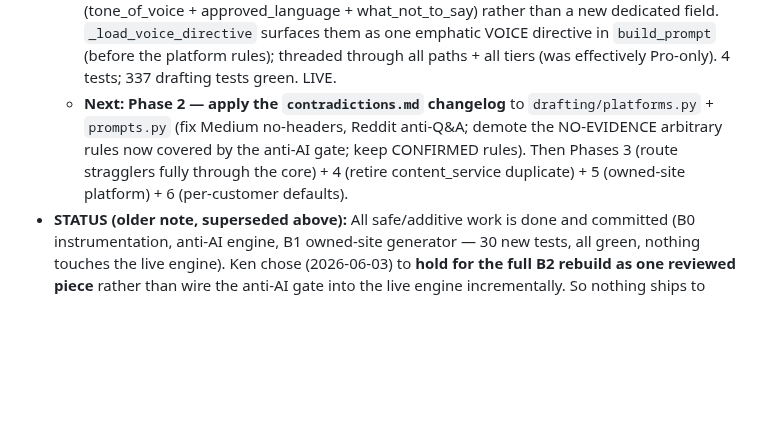
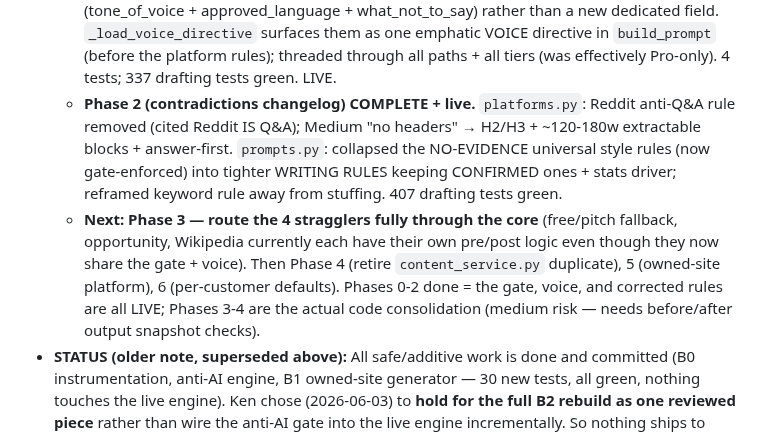
Before and after one commit to elkenturner/Lumidian, a Markdown page: CURRENT_STATE.md, the part around the change. Rendered like a GitHub page; blank space fills up the shorter version.

Commit message:
docs: CURRENT_STATE — B2 Phase 2 complete; Phase 3 next
Co-Authored-By: Claude Opus 4.8 <noreply@anthropic.com>

```diff
--- a/CURRENT_STATE.md
+++ b/CURRENT_STATE.md
@@ -32,7 +32,8 @@
 - **⚠️ Pre-existing test failures discovered (NOT mine):** `tests/test_client_portal.py` — 10 failed + 11 errors, root cause `POST /api/agency/clients → 403`. Confirmed pre-existing via stash-and-rerun (fails without B0 changes). Unrelated to content engine; on the agency client-portal lineage. Someone should triage — the client-portal suite is currently red on this branch.
 - **B2 IN PROGRESS (Ken approved the phased plan `docs/superpowers/plans/2026-06-04-content-engine-layer-b2-unified-writer.md`).** **Phase 0 (universal anti-AI gate) COMPLETE + live:** every generation path now runs the `anti_ai` gate (autofix→scan→regenerate-once-with-feedback→flag-not-drop). Wired into the core `_generate_with_new_pipeline` (cluster + paid gap drafts), the free/pitch single-shot fallback, opportunity replies, and Wikipedia (cosmetic autofix + scan-log only, to protect the wikitext parse). Shared loop = `anti_ai.enforce`. **This is LIVE — changes production draft text** (autofix + possible one regeneration per draft).
   - **Phase 1 (first-class voice) COMPLETE.** Ken chose to **reuse existing BrandProfile fields** (tone_of_voice + approved_language + what_not_to_say) rather than a new dedicated field. `_load_voice_directive` surfaces them as one emphatic VOICE directive in `build_prompt` (before the platform rules); threaded through all paths + all tiers (was effectively Pro-only). 4 tests; 337 drafting tests green. LIVE.
-  - **Next: Phase 2 — apply the `contradictions.md` changelog** to `drafting/platforms.py` + `prompts.py` (fix Medium no-headers, Reddit anti-Q&A; demote the NO-EVIDENCE arbitrary rules now covered by the anti-AI gate; keep CONFIRMED rules). Then Phases 3 (route stragglers fully through the core) + 4 (retire content_service duplicate) + 5 (owned-site platform) + 6 (per-customer defaults).
+  - **Phase 2 (contradictions changelog) COMPLETE + live.** `platforms.py`: Reddit anti-Q&A rule removed (cited Reddit IS Q&A); Medium "no headers" → H2/H3 + ~120-180w extractable blocks + answer-first. `prompts.py`: collapsed the NO-EVIDENCE universal style rules (now gate-enforced) into tighter WRITING RULES keeping CONFIRMED ones + stats driver; reframed keyword rule away from stuffing. 407 drafting tests green.
+  - **Next: Phase 3 — route the 4 stragglers fully through the core** (free/pitch fallback, opportunity, Wikipedia currently each have their own pre/post logic even though they now share the gate + voice). Then Phase 4 (retire `content_service.py` duplicate), 5 (owned-site platform), 6 (per-customer defaults). Phases 0-2 done = the gate, voice, and corrected rules are all LIVE; Phases 3-4 are the actual code consolidation (medium risk — needs before/after output snapshot checks).
 - **STATUS (older note, superseded above):** All safe/additive work is done and committed (B0 instrumentation, anti-AI engine, B1 owned-site generator — 30 new tests, all green, nothing touches the live engine). Ken chose (2026-06-03) to **hold for the full B2 rebuild as one reviewed piece** rather than wire the anti-AI gate into the live engine incrementally. So nothing ships to production draft queues until B2.
 - **Next concrete step:** when Ken greenlights, build **B2 — the unified writer**: collapse the 5 fragmented generation paths into one writer that (a) reuses `owned_site.build_owned_site_prompt`/`generate_owned_site_draft` as the citation-driver reference, (b) runs the `anti_ai` gate on every draft, (c) threads a first-class voice/guidelines input, (d) applies `contradictions.md` verbatim (fix Medium no-headers, Reddit anti-Q&A; demote arbitrary rules), (e) retires the stale `content_service.py:PLATFORM_GUIDELINES` duplicate, (f) makes platform defaults configurable per customer type (agency=breadth, SaaS=owned-site-first). This is the HIGH-blast-radius teardown — needs Ken's review of the B2 plan before any code. Reference: `docs/superpowers/specs/2026-06-03-content-engine-layer-b-design.md`.
 - **Also still open (lower priority):** mention-vs-citation experiment (de-risks keeping Reddit/Quora); triage the pre-existing `test_client_portal` failures.
```
